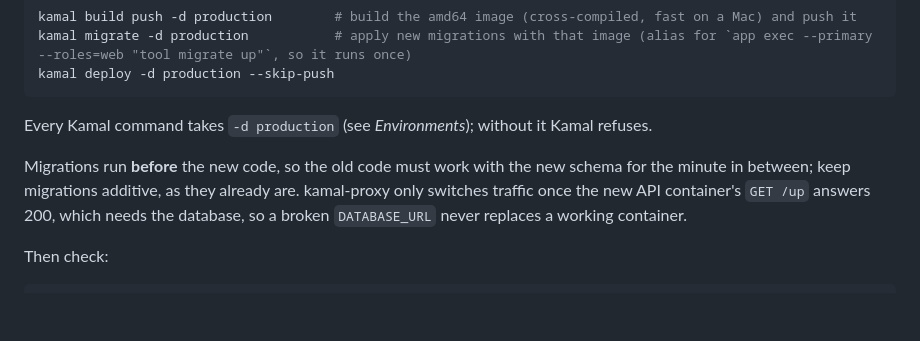
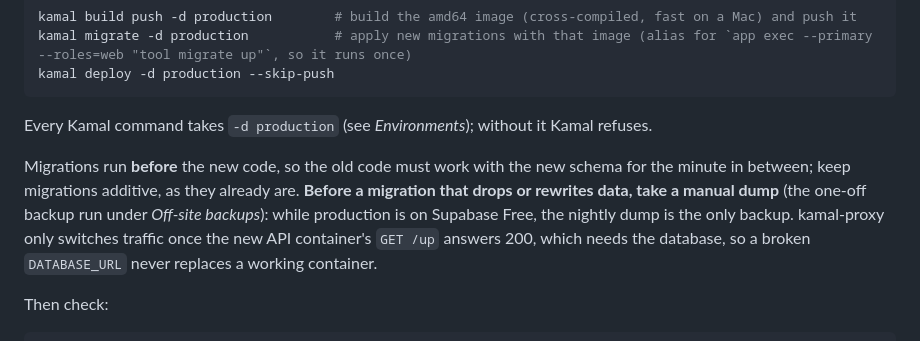
Before and after one commit to shrujancheruku/issho, a Markdown page: docs/deploy.md, the part around the change. Drawn GitHub-style; blank space fills up the shorter version.

```diff
--- a/docs/deploy.md
+++ b/docs/deploy.md
@@ -62,7 +62,7 @@ kamal deploy -d production --skip-push
 
 Every Kamal command takes `-d production` (see *Environments*); without it Kamal refuses.
 
-Migrations run **before** the new code, so the old code must work with the new schema for the minute in between; keep migrations additive, as they already are. kamal-proxy only switches traffic once the new API container's `GET /up` answers 200, which needs the database, so a broken `DATABASE_URL` never replaces a working container.
+Migrations run **before** the new code, so the old code must work with the new schema for the minute in between; keep migrations additive, as they already are. **Before a migration that drops or rewrites data, take a manual dump** (the one-off backup run under *Off-site backups*): while production is on Supabase Free, the nightly dump is the only backup. kamal-proxy only switches traffic once the new API container's `GET /up` answers 200, which needs the database, so a broken `DATABASE_URL` never replaces a working container.
 
 Then check:
 
```
Also changed, not shown: docs/supabase-hosted.md (+12 -1 lines).
